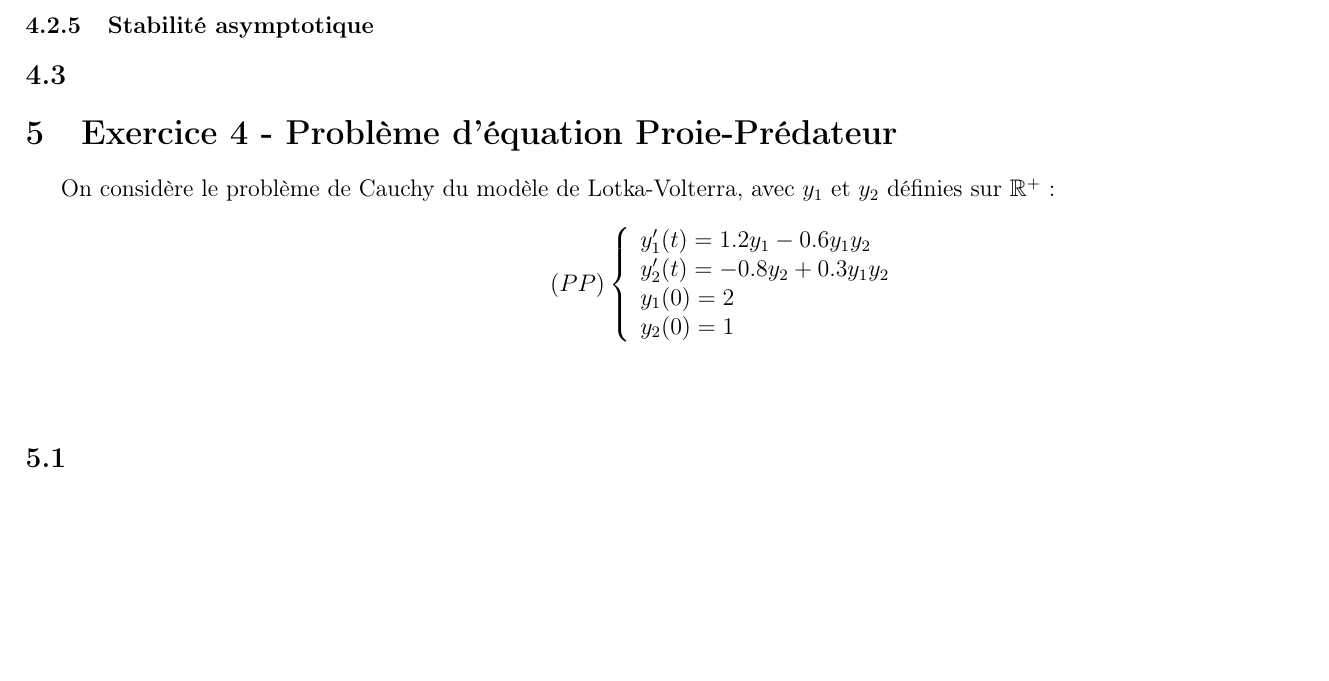
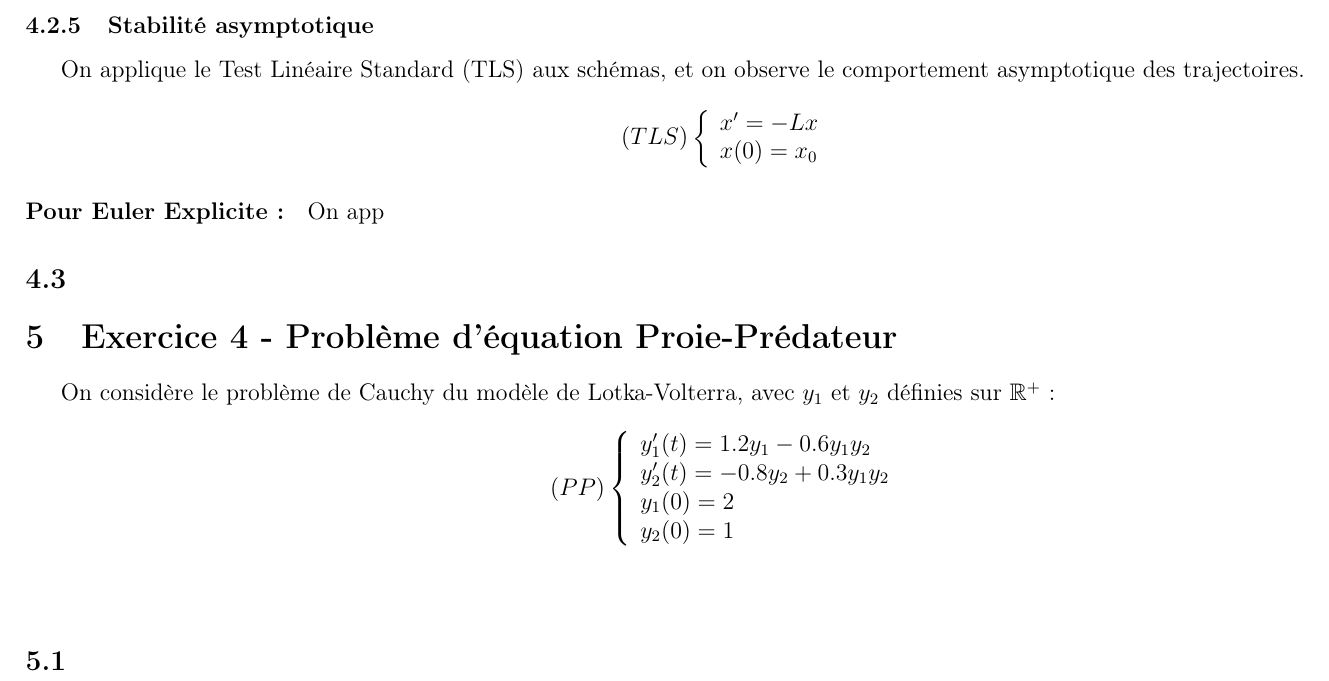
Before and after one commit to Acathignol/EDOproject, a LaTeX document (main.tex): part of page 11 of 13, cut so that both start at the same text, the shorter picture padded with empty space. Compiled offline with pdfLaTeX.

```diff
--- a/main.tex
+++ b/main.tex
@@ -342,8 +342,19 @@
 \end{table}
 
 \subsubsection{Stabilité asymptotique}
+On applique le Test Linéaire Standard (TLS) aux schémas, et on observe le comportement asymptotique des trajectoires.
+$$
+(TLS)
+\left \{
+\begin{array}{l}
+x'=-Lx\\
+x(0)=x_0\\
+\end{array}
+\right.
+$$
 
-
+\paragraph{Pour Euler Explicite:}
+On app
 
 
 \subsection{}
```
Also changed, not shown: 7 other files.
